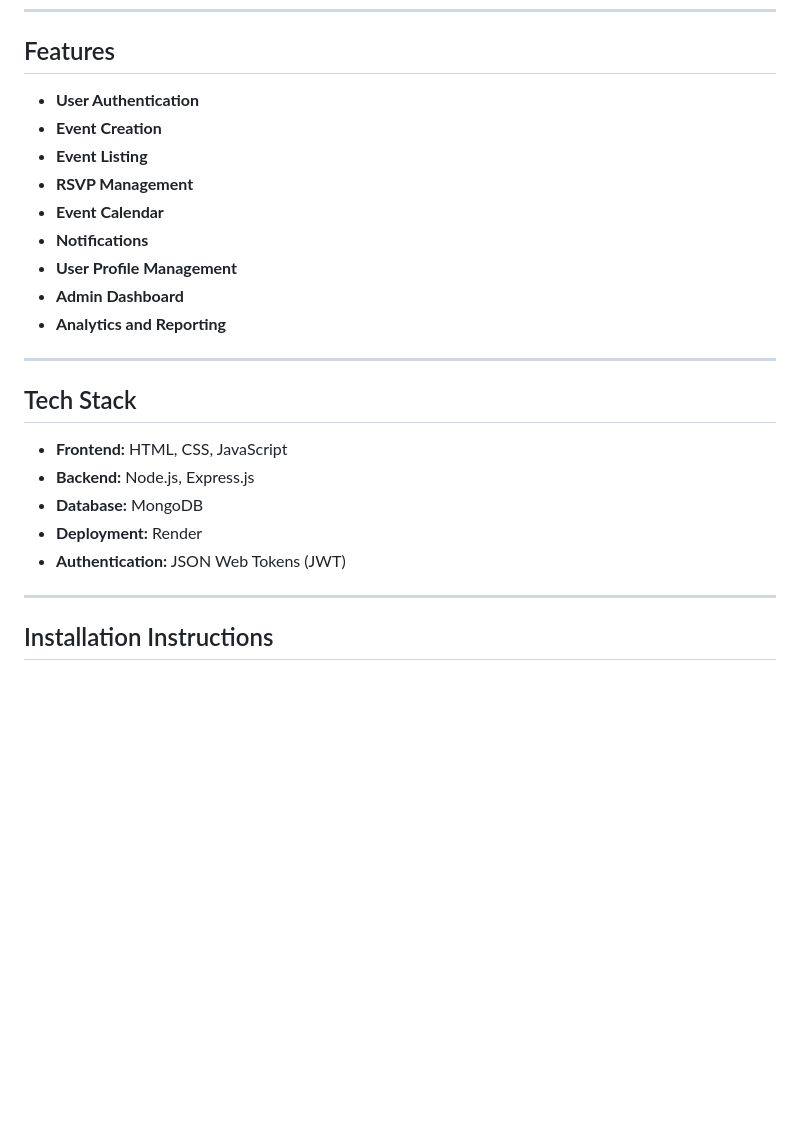
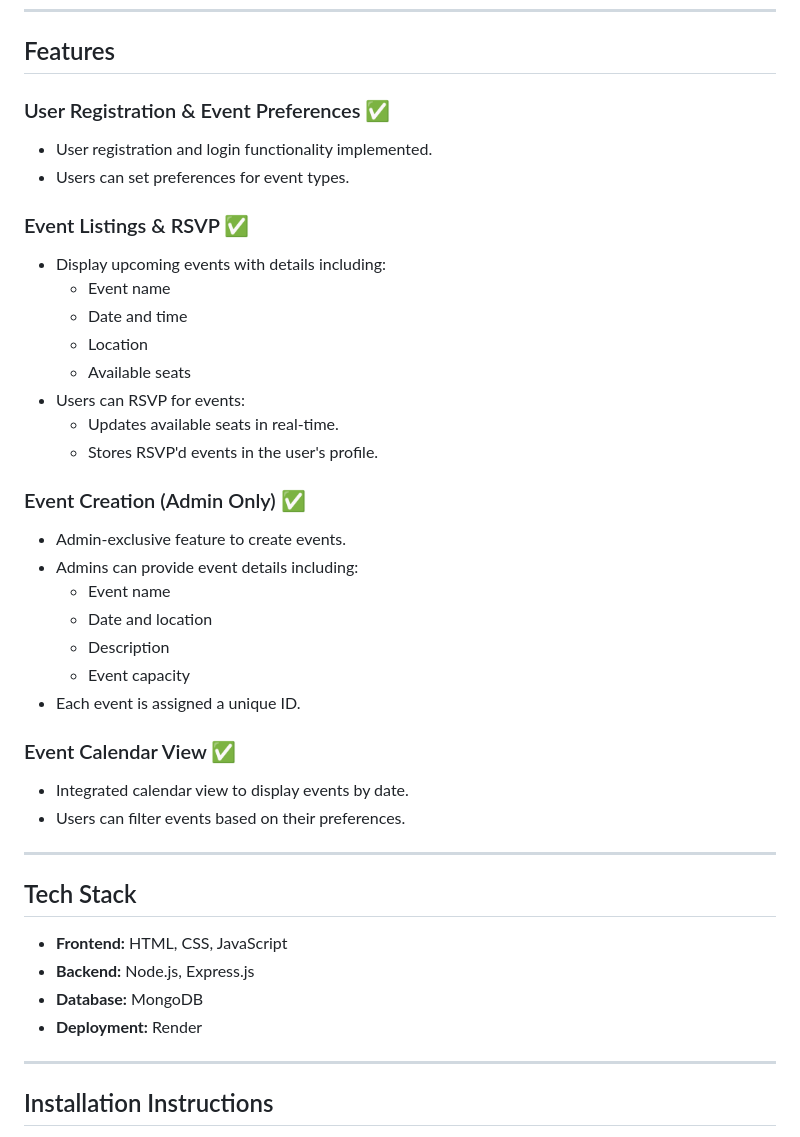
Before and after one commit to brabentil/Eventify-Campus, a Markdown page: README.md, the part around the change. Drawn GitHub-style; blank space fills up the shorter version.

```diff
--- a/README.md
+++ b/README.md
@@ -44,15 +44,33 @@ If authentication is required, you can use the following test login credentials:
 
 ## Features
 
-- **User Authentication**
-- **Event Creation**
-- **Event Listing**
-- **RSVP Management**
-- **Event Calendar**
-- **Notifications**
-- **User Profile Management**
-- **Admin Dashboard**
-- **Analytics and Reporting**
+### User Registration & Event Preferences ✅
+- User registration and login functionality implemented.
+- Users can set preferences for event types.
+
+### Event Listings & RSVP ✅
+- Display upcoming events with details including:
+  - Event name
+  - Date and time
+  - Location
+  - Available seats
+- Users can RSVP for events:
+  - Updates available seats in real-time.
+  - Stores RSVP'd events in the user's profile.
+
+### Event Creation (Admin Only) ✅
+- Admin-exclusive feature to create events.
+- Admins can provide event details including:
+  - Event name
+  - Date and location
+  - Description
+  - Event capacity
+- Each event is assigned a unique ID.
+
+### Event Calendar View ✅
+- Integrated calendar view to display events by date.
+- Users can filter events based on their preferences.
+
 
 ---
 
@@ -62,7 +80,6 @@ If authentication is required, you can use the following test login credentials:
 - **Backend:** Node.js, Express.js
 - **Database:** MongoDB
 - **Deployment:** Render
-- **Authentication:** JSON Web Tokens (JWT)
 
 ---
 
```
